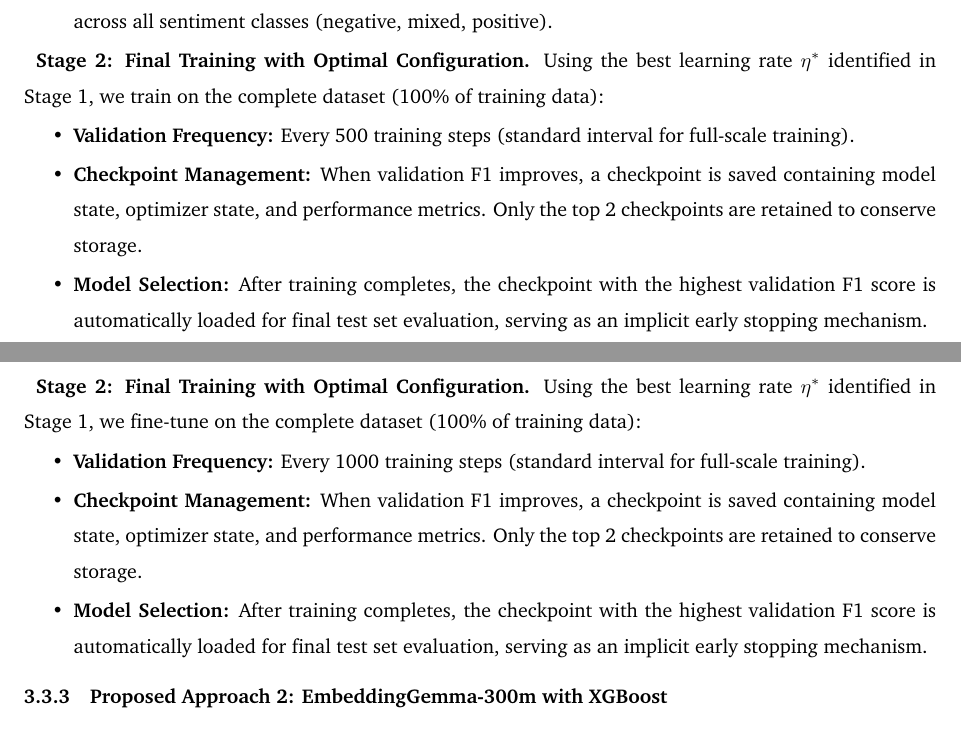
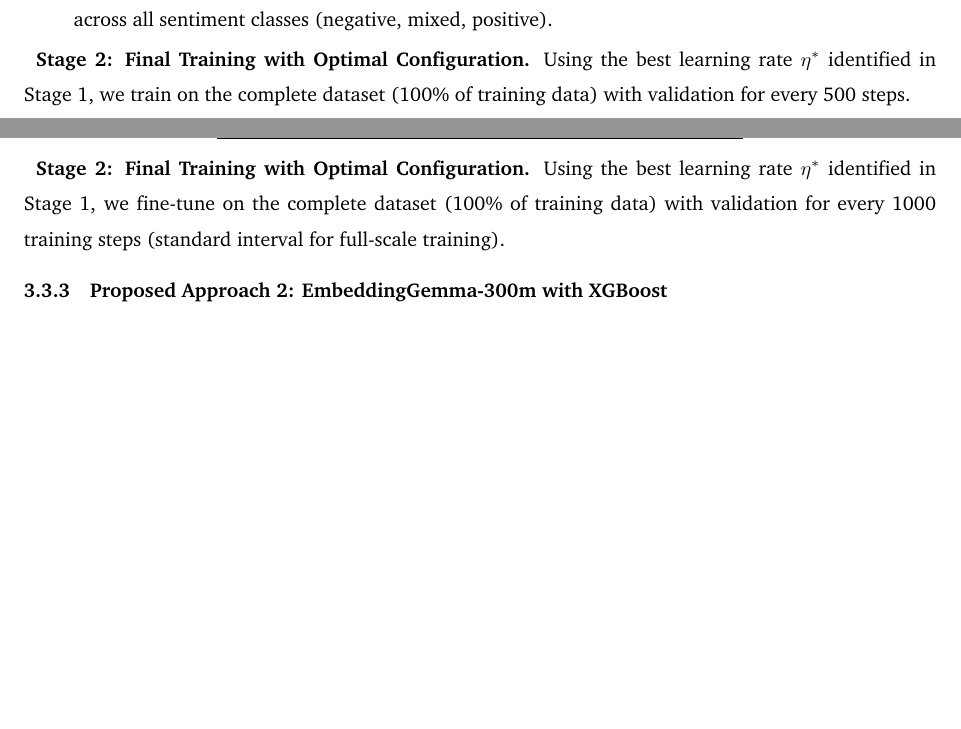
Before and after one commit to auphong2707/Web_Mining___Sentiment_Analysis_for_Video_Game_Reviews, a LaTeX document (main.tex): two parts of pages 14 and 16 of 42, joined at a grey line, cut so that both start at the same text, the shorter picture padded with empty space. Compiled offline with pdfLaTeX.

Commit message:
Fix the report of Model Selection part in 3. Methodology

```diff
--- a/main.tex
+++ b/main.tex
@@ -436,12 +439,7 @@ To identify the optimal learning rate while maintaining computational efficiency
 \end{itemize}
 
 \textbf{Stage 2: Final Training with Optimal Configuration.}
-Using the best learning rate $\eta^*$ identified in Stage 1, we train on the complete dataset (100\% of training data):
-\begin{itemize}
-    \item \textbf{Validation Frequency:} Every 500 training steps (standard interval for full-scale training).
-    \item \textbf{Checkpoint Management:} When validation F1 improves, a checkpoint is saved containing model state, optimizer state, and performance metrics. Only the top 2 checkpoints are retained to conserve storage.
-    \item \textbf{Model Selection:} After training completes, the checkpoint with the highest validation F1 score is automatically loaded for final test set evaluation, serving as an implicit early stopping mechanism.
-\end{itemize}
+Using the best learning rate $\eta^*$ identified in Stage 1, we train on the complete dataset (100\% of training data) with validation for every 500 steps.
 
 
 \subsubsection{Proposed Approach 1: Fine-Tuned RoBERTa}
@@ -504,13 +505,7 @@ To identify the optimal learning rate for the fine-tuning process, we conduct a
 \end{itemize}
 
 \textbf{Stage 2: Final Training with Optimal Configuration.}
-Using the best learning rate $\eta^*$ identified in Stage 1, we fine-tune on the complete dataset (100\% of training data):
-\begin{itemize}
-    \item \textbf{Validation Frequency:} Every 1000 training steps (standard interval for full-scale training).
-    \item \textbf{Checkpoint Management:} When validation F1 improves, a checkpoint is saved containing model state, optimizer state, and performance metrics. Only the top 2 checkpoints are retained to conserve storage.
-    \item \textbf{Model Selection:} After training completes, the checkpoint with the highest validation F1 score is automatically loaded for final test set evaluation, serving as an implicit early stopping mechanism.
-\end{itemize}
-
+Using the best learning rate $\eta^*$ identified in Stage 1, we fine-tune on the complete dataset (100\% of training data) with validation for every 1000 training steps (standard interval for full-scale training).
 
 \subsubsection{Proposed Approach 2: EmbeddingGemma-300m with XGBoost}
 
```
Also changed, not shown: main.pdf, main.tex (17 more changed lines), 3 other files.
